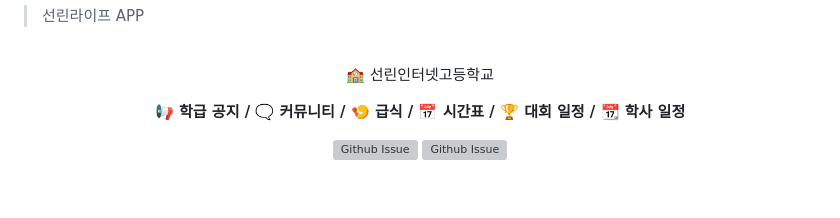
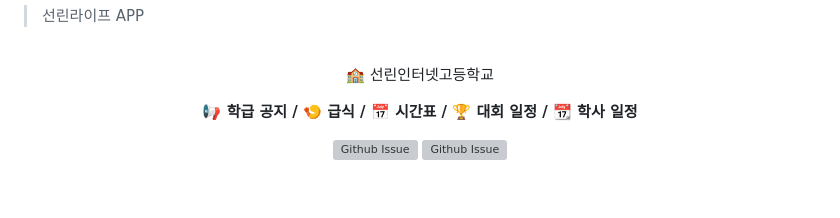
Before and after one commit to iamfiro/sunrin-life-app, a Markdown page: README.md, the part around the change. GitHub-like rendering; grey boxes are pictures that could not be loaded.

Commit message:
🗒️ Update README.md

```diff
--- a/README.md
+++ b/README.md
@@ -3,7 +3,7 @@
 
 <br/>
 <p align="center">🏫 선린인터넷고등학교</p>
-<p align="center"><b>📢 학급 공지 / 🗨️ 커뮤니티 / 🍤 급식 / 📅 시간표 / 🏆 대회 일정 / 📆 학사 일정</b></p>
+<p align="center"><b>📢 학급 공지 / 🍤 급식 / 📅 시간표 / 🏆 대회 일정 / 📆 학사 일정</b></p>
 
 <div align="center">
 
```
